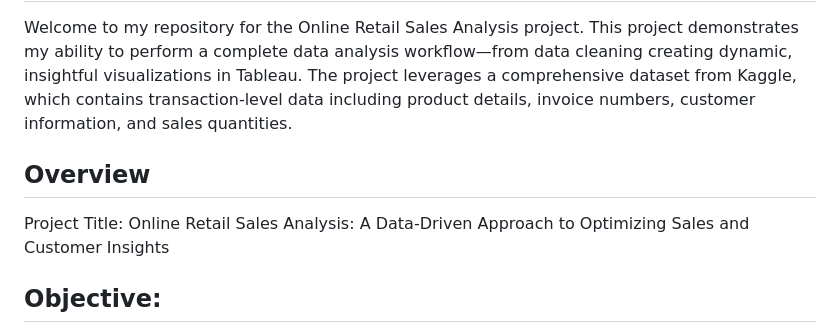
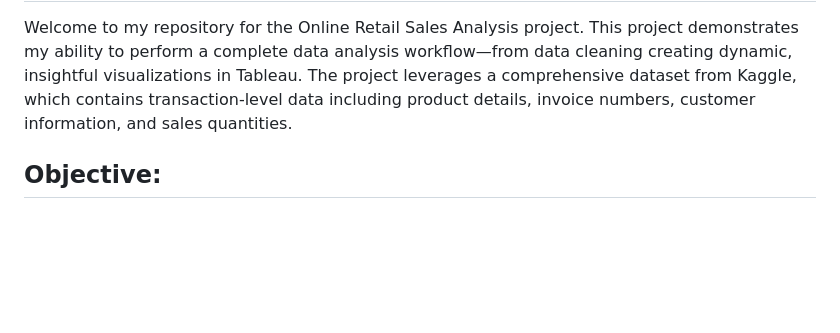
Before and after one commit to ajaanek/Online-Retail-Sales-Analysis, a Markdown page: README.md, the part around the change. Drawn GitHub-style; blank space fills up the shorter version.

```diff
--- a/README.md
+++ b/README.md
@@ -1,10 +1,6 @@
 # Online-Retail-Sales-Analysis A Data-Driven Approach to Optimizing Sales and Customer Insights
 
 Welcome to my repository for the Online Retail Sales Analysis project. This project demonstrates my ability to perform a complete data analysis workflow—from data cleaning creating dynamic, insightful visualizations in Tableau. The project leverages a comprehensive dataset from Kaggle, which contains transaction-level data including product details, invoice numbers, customer information, and sales quantities.
-
-
-## Overview
-Project Title: Online Retail Sales Analysis: A Data-Driven Approach to Optimizing Sales and Customer Insights
 
 
 ## Objective:
```
